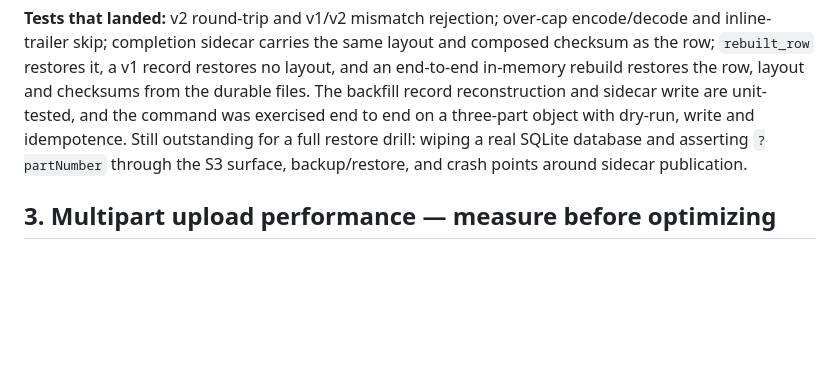
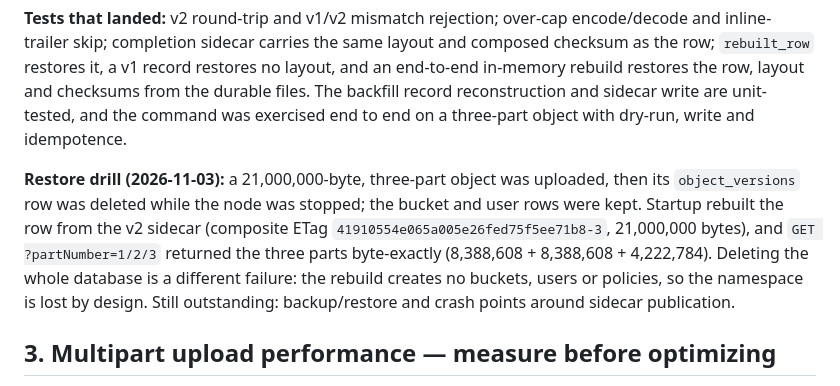
Before and after one commit to Harsh-2002/Cairn, a Markdown page: docs/multipart-followup-decisions-2026-11.md, the part around the change. GitHub-like rendering; blank space fills up the shorter version.

Commit message:
Record the post-rebuild part-number restore drill
Deleting one assembled object's row while the node was stopped and restarting restored it from the v2 sidecar; GET ?partNumber=1/2/3 returned the exact 8 MiB, 8 MiB and 4 MiB slices. Clarify that deleting the whole database is a different failure because the rebuild does not recreate buckets or users.

```diff
--- a/docs/multipart-followup-decisions-2026-11.md
+++ b/docs/multipart-followup-decisions-2026-11.md
@@ -81,9 +81,15 @@ inline-trailer skip; completion sidecar carries the same layout and composed che
 `rebuilt_row` restores it, a v1 record restores no layout, and an end-to-end in-memory rebuild
 restores the row, layout and checksums from the durable files. The backfill record reconstruction
 and sidecar write are unit-tested, and the command was exercised end to end on a three-part object
-with dry-run, write and idempotence. Still outstanding for a full restore drill: wiping a real
-SQLite database and asserting `?partNumber` through the S3 surface, backup/restore, and crash points
-around sidecar publication.
+with dry-run, write and idempotence.
+
+**Restore drill (2026-11-03):** a 21,000,000-byte, three-part object was uploaded, then its
+`object_versions` row was deleted while the node was stopped; the bucket and user rows were kept.
+Startup rebuilt the row from the v2 sidecar (composite ETag `41910554e065a005e26fed75f5ee71b8-3`,
+21,000,000 bytes), and `GET ?partNumber=1/2/3` returned the three parts byte-exactly
+(8,388,608 + 8,388,608 + 4,222,784). Deleting the whole database is a different failure: the rebuild
+creates no buckets, users or policies, so the namespace is lost by design. Still outstanding:
+backup/restore and crash points around sidecar publication.
 
 ## 3. Multipart upload performance — measure before optimizing
 
```
